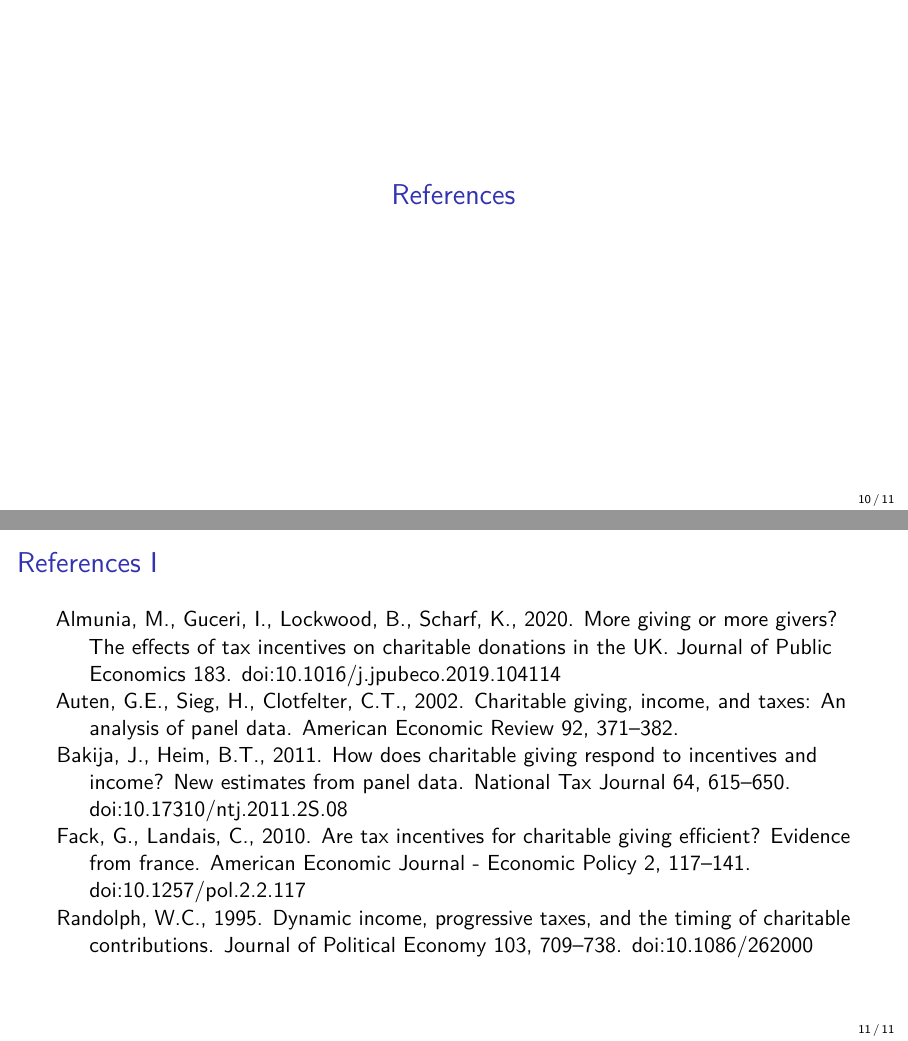
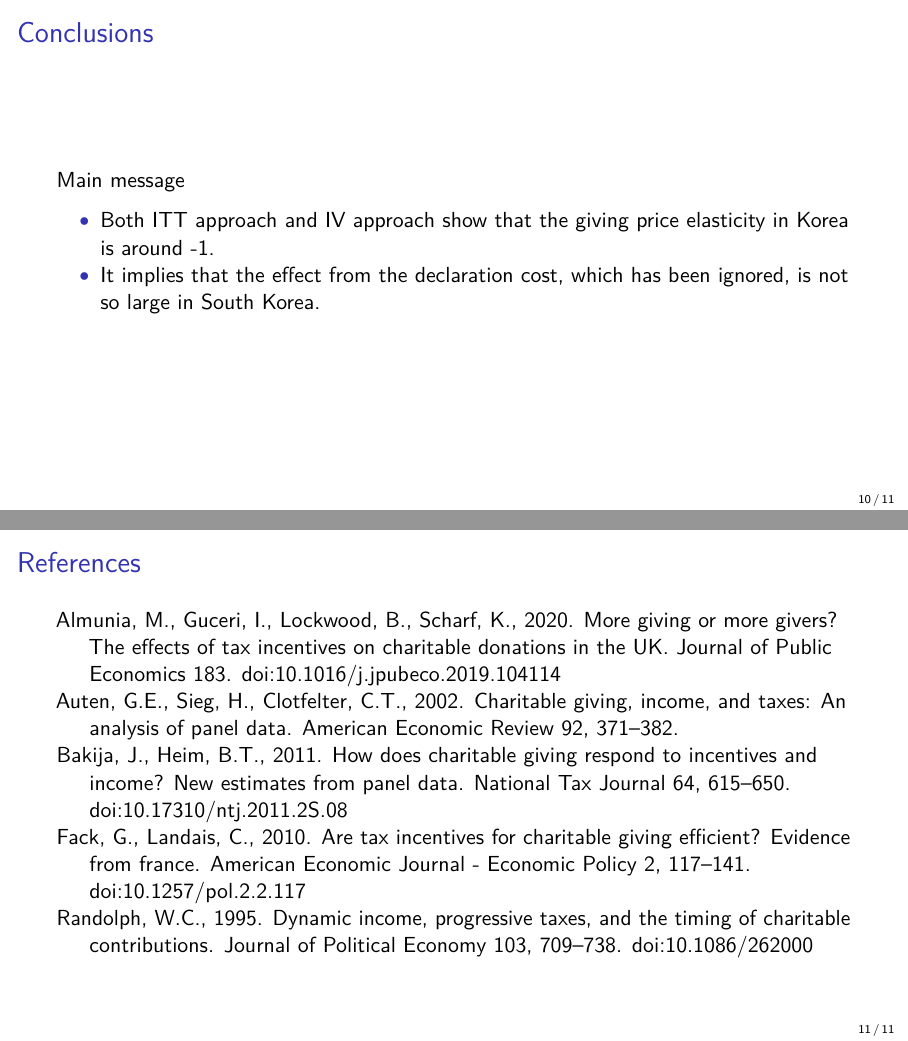
Before and after one commit to KatoPachi/NASTAB, LaTeX slides (report/slide.tex): pages 10 and 11 of 11, joined at a grey line. Compiled offline with pdfLaTeX.

Commit message:
conclusion.rmdにスライドを追加 - #64

```diff
--- a/report/slide.tex
+++ b/report/slide.tex
@@ -382,15 +382,23 @@ Adjusted R-squared & 0.514 & 0.697 & 0.428\\
 \end{tabular}
 \endgroup{}
 \end{table}
-
-\clearpage
 \end{frame}
 
-\hypertarget{references}{%
-\section*{References}\label{references}}
-\addcontentsline{toc}{section}{References}
+\begin{frame}{Conclusions}
+\protect\hypertarget{conclusions}{}
+Main message
 
-\begin{frame}[allowframebreaks]{References}
+\begin{itemize}
+\tightlist
+\item
+  Both ITT approach and IV approach show that the giving price elasticity in Korea is around -1.
+\item
+  It implies that the effect from the declaration cost, which has been ignored, is not so large in South Korea.
+\end{itemize}
+\end{frame}
+
+\begin{frame}{References}
+\protect\hypertarget{references}{}
 \hypertarget{refs}{}
 \begin{CSLReferences}{1}{0}
 \leavevmode\vadjust pre{\hypertarget{ref-Almunia2020}{}}%
```
Also changed, not shown: report/slide.pdf, report/slide_files/figure-beamer/SummaryPriceChange-1.pdf, 2 other files.
